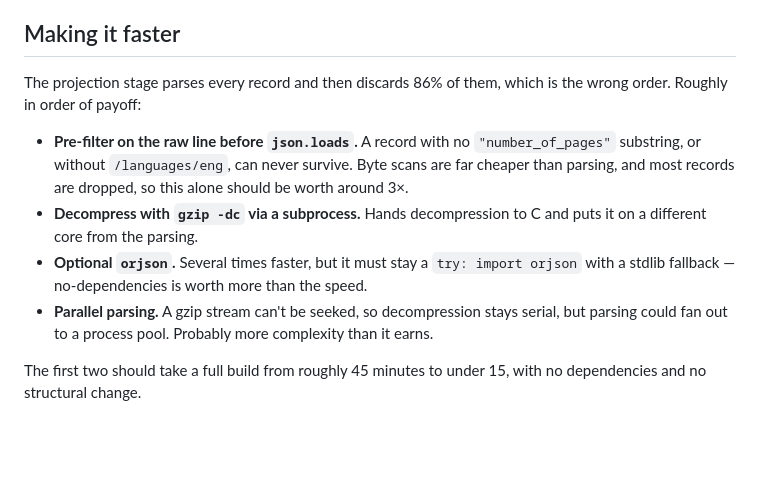
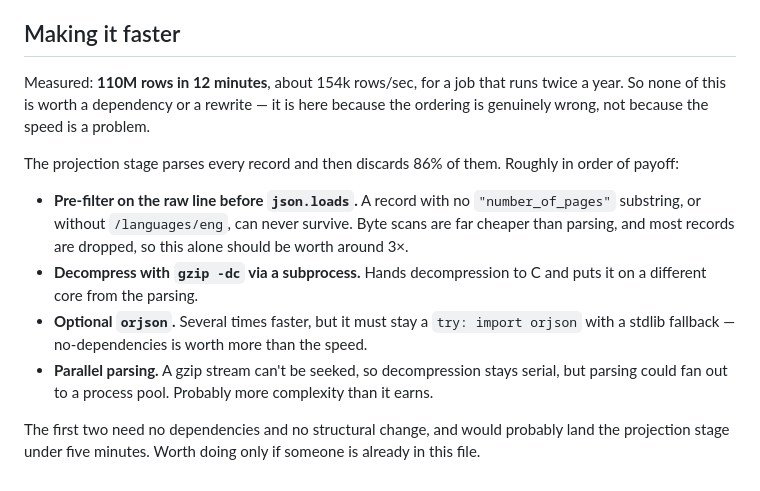
Before and after one commit to qpongratz/reading-pace, a Markdown page: tools/README.md, the part around the change. GitHub-like rendering; blank space fills up the shorter version.

Commit message:
Correct the build timing with a measurement
110M rows in 12 minutes, not the 45 I guessed. Which makes the optimisation
notes a matter of ordering rather than of speed.

Co-Authored-By: Claude Opus 5 <noreply@anthropic.com>

```diff
--- a/tools/README.md
+++ b/tools/README.md
@@ -94,8 +94,12 @@ catalog would be worse than a stale one.
 
 ## Making it faster
 
-The projection stage parses every record and then discards 86% of them, which is
-the wrong order. Roughly in order of payoff:
+Measured: **110M rows in 12 minutes**, about 154k rows/sec, for a job that runs
+twice a year. So none of this is worth a dependency or a rewrite — it is here
+because the ordering is genuinely wrong, not because the speed is a problem.
+
+The projection stage parses every record and then discards 86% of them.
+Roughly in order of payoff:
 
 - **Pre-filter on the raw line before `json.loads`.** A record with no
   `"number_of_pages"` substring, or without `/languages/eng`, can never survive.
@@ -110,5 +114,6 @@ the wrong order. Roughly in order of payoff:
   serial, but parsing could fan out to a process pool. Probably more complexity
   than it earns.
 
-The first two should take a full build from roughly 45 minutes to under 15,
-with no dependencies and no structural change.
+The first two need no dependencies and no structural change, and would probably
+land the projection stage under five minutes. Worth doing only if someone is
+already in this file.
```
